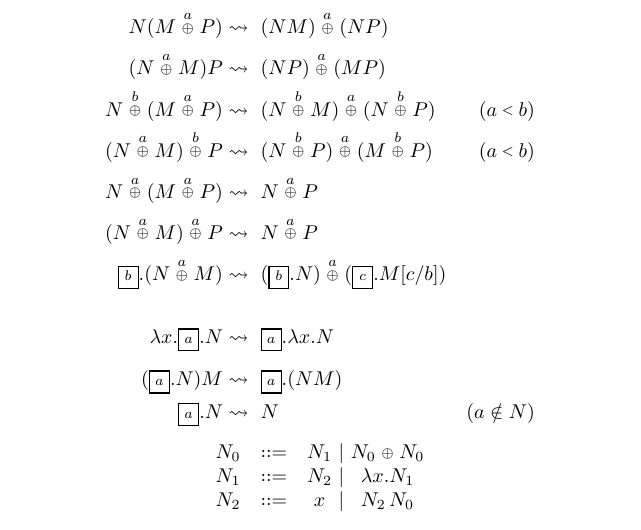
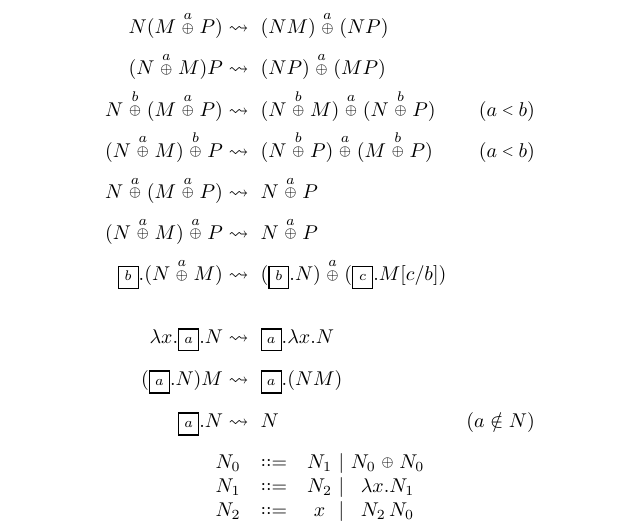
Before and after one commit to willemheijltjes/ProbabilisticLambda, a LaTeX document (pl.tex): part of the page, cut so that both start at the same text. Compiled offline with pdfLaTeX.

Commit message:
line space

```diff
--- a/pl.tex
+++ b/pl.tex
@@ -159,7 +159,7 @@
 \\
 \\	\trm{\lambda x.!a N} 	&\rw~ \trm{!a \lambda x. N}
 \\	\trm{(!a N)M}			&\rw~ \trm{!a (NM)}				\vphantom{\trm{+b}}
-\\	\trm{!a N}				&\rw~ N & (a\notin N)
+\\	\trm{!a N}				&\rw~ N & (a\notin N)			\vphantom{\trm{+b}}
 \end{aligned}
 \]
 
```
